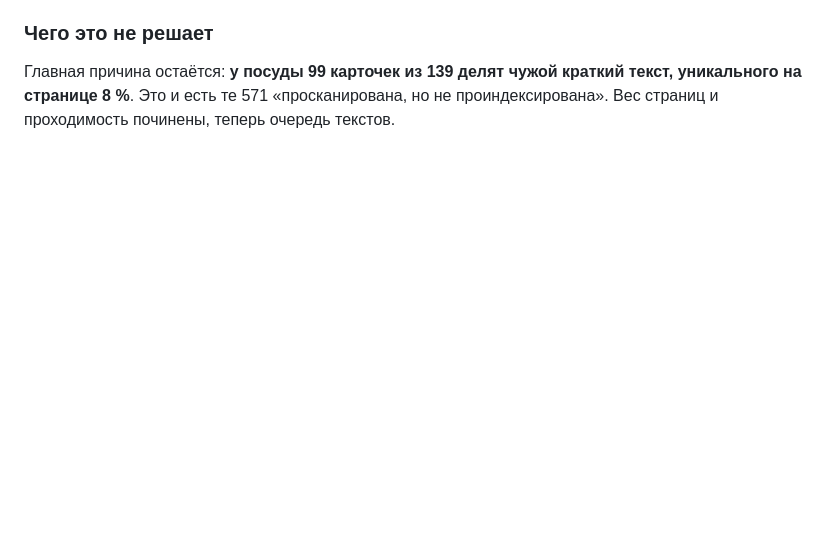
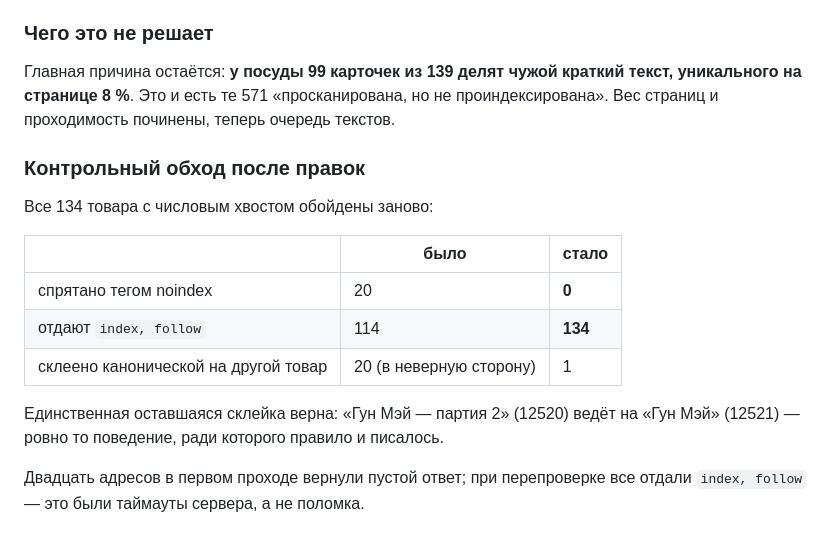
Before and after one commit to bazgen89-netizen/Yea-bot-, a Markdown page: knowledge/waystea/SEO — индексация и Яндекс.md, the part around the change. GitHub-like rendering; blank space fills up the shorter version.

Commit message:
knowledge: итог контрольного обхода 134 карточек после правки склейки
Спрятанных тегом noindex было 20, стало 0. Единственная оставшаяся
склейка верна: «Гун Мэй — партия 2» ведёт на «Гун Мэй».

Co-Authored-By: Claude Opus 5 <noreply@anthropic.com>
Claude-Session: https://claude.ai/code/session_01UhD6jqLtAD3irEDYoM2TCj

```diff
--- a/knowledge/waystea/SEO — индексация и Яндекс.md
+++ b/knowledge/waystea/SEO — индексация и Яндекс.md
@@ -467,3 +467,19 @@ noindex страницу выбрасывает вместе с накоплен
 краткий текст, уникального на странице 8 %**. Это и есть те 571
 «просканирована, но не проиндексирована». Вес страниц и проходимость
 починены, теперь очередь текстов.
+
+### Контрольный обход после правок
+
+Все 134 товара с числовым хвостом обойдены заново:
+
+| | было | стало |
+|---|---|---|
+| спрятано тегом noindex | 20 | **0** |
+| отдают `index, follow` | 114 | **134** |
+| склеено канонической на другой товар | 20 (в неверную сторону) | 1 |
+
+Единственная оставшаяся склейка верна: «Гун Мэй — партия 2» (12520) ведёт
+на «Гун Мэй» (12521) — ровно то поведение, ради которого правило и писалось.
+
+Двадцать адресов в первом проходе вернули пустой ответ; при перепроверке
+все отдали `index, follow` — это были таймауты сервера, а не поломка.
```
